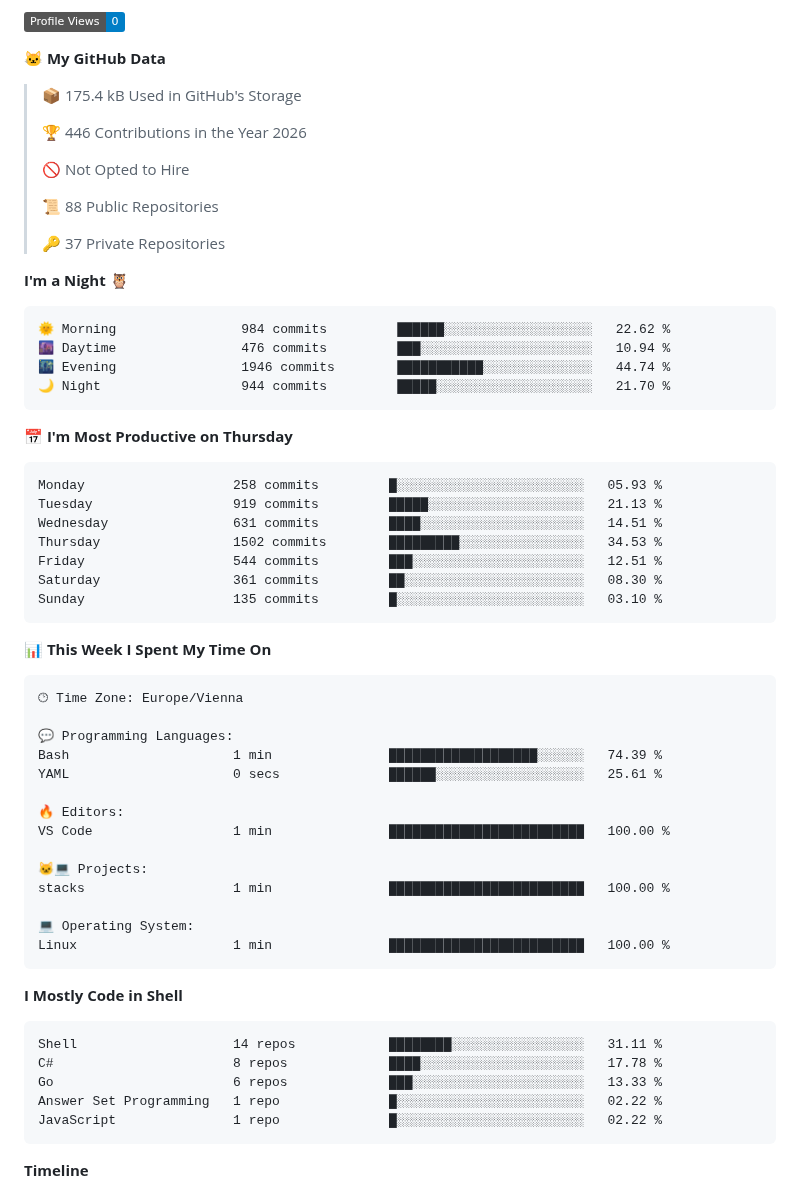
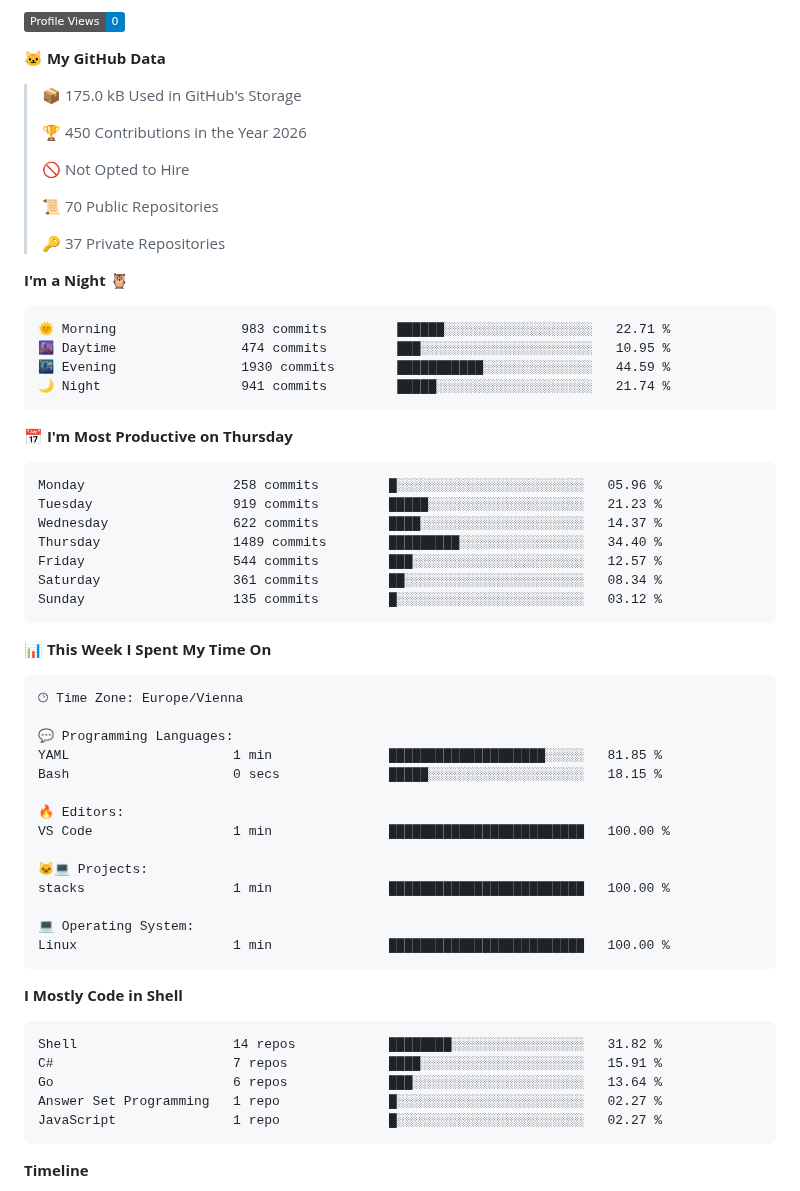
Before and after one commit to Stelzi79/Stelzi79, a Markdown page: README.md, the part around one of its changes. Drawn GitHub-style; badges without logos.

Commit message:
Updated with Dev Metrics

````diff
--- a/README.md
+++ b/README.md
@@ -11,34 +9,34 @@
 
 **🐱 My GitHub Data**
 
-> 📦 175.4 kB Used in GitHub's Storage
+> 📦 175.0 kB Used in GitHub's Storage
  >
-> 🏆 446 Contributions in the Year 2026
+> 🏆 450 Contributions in the Year 2026
  >
 > 🚫 Not Opted to Hire
  >
-> 📜 88 Public Repositories
+> 📜 70 Public Repositories
  >
 > 🔑 37 Private Repositories
  >
 **I'm a Night 🦉**
 
 ```text
-🌞 Morning                984 commits         ██████░░░░░░░░░░░░░░░░░░░   22.62 %
-🌆 Daytime                476 commits         ███░░░░░░░░░░░░░░░░░░░░░░   10.94 %
-🌃 Evening                1946 commits        ███████████░░░░░░░░░░░░░░   44.74 %
-🌙 Night                  944 commits         █████░░░░░░░░░░░░░░░░░░░░   21.70 %
+🌞 Morning                983 commits         ██████░░░░░░░░░░░░░░░░░░░   22.71 %
+🌆 Daytime                474 commits         ███░░░░░░░░░░░░░░░░░░░░░░   10.95 %
+🌃 Evening                1930 commits        ███████████░░░░░░░░░░░░░░   44.59 %
+🌙 Night                  941 commits         █████░░░░░░░░░░░░░░░░░░░░   21.74 %
 ```
 📅 **I'm Most Productive on Thursday**
 
 ```text
-Monday                   258 commits         █░░░░░░░░░░░░░░░░░░░░░░░░   05.93 %
-Tuesday                  919 commits         █████░░░░░░░░░░░░░░░░░░░░   21.13 %
-Wednesday                631 commits         ████░░░░░░░░░░░░░░░░░░░░░   14.51 %
-Thursday                 1502 commits        █████████░░░░░░░░░░░░░░░░   34.53 %
-Friday                   544 commits         ███░░░░░░░░░░░░░░░░░░░░░░   12.51 %
-Saturday                 361 commits         ██░░░░░░░░░░░░░░░░░░░░░░░   08.30 %
-Sunday                   135 commits         █░░░░░░░░░░░░░░░░░░░░░░░░   03.10 %
+Monday                   258 commits         █░░░░░░░░░░░░░░░░░░░░░░░░   05.96 %
+Tuesday                  919 commits         █████░░░░░░░░░░░░░░░░░░░░   21.23 %
+Wednesday                622 commits         ████░░░░░░░░░░░░░░░░░░░░░   14.37 %
+Thursday                 1489 commits        █████████░░░░░░░░░░░░░░░░   34.40 %
+Friday                   544 commits         ███░░░░░░░░░░░░░░░░░░░░░░   12.57 %
+Saturday                 361 commits         ██░░░░░░░░░░░░░░░░░░░░░░░   08.34 %
+Sunday                   135 commits         █░░░░░░░░░░░░░░░░░░░░░░░░   03.12 %
 ```
 
 
@@ -48,8 +46,8 @@ Sunday                   135 commits         █░░░░░░░░░░
 🕑︎ Time Zone: Europe/Vienna
 
 💬 Programming Languages:
-Bash                     1 min               ███████████████████░░░░░░   74.39 %
-YAML                     0 secs              ██████░░░░░░░░░░░░░░░░░░░   25.61 %
+YAML                     1 min               ████████████████████░░░░░   81.85 %
+Bash                     0 secs              █████░░░░░░░░░░░░░░░░░░░░   18.15 %
 
 🔥 Editors:
 VS Code                  1 min               █████████████████████████   100.00 %
@@ -64,11 +62,11 @@ Linux                    1 min               ███████████
 **I Mostly Code in Shell**
 
 ```text
-Shell                    14 repos            ████████░░░░░░░░░░░░░░░░░   31.11 %
-C#                       8 repos             ████░░░░░░░░░░░░░░░░░░░░░   17.78 %
-Go                       6 repos             ███░░░░░░░░░░░░░░░░░░░░░░   13.33 %
-Answer Set Programming   1 repo              █░░░░░░░░░░░░░░░░░░░░░░░░   02.22 %
-JavaScript               1 repo              █░░░░░░░░░░░░░░░░░░░░░░░░   02.22 %
+Shell                    14 repos            ████████░░░░░░░░░░░░░░░░░   31.82 %
+C#                       7 repos             ████░░░░░░░░░░░░░░░░░░░░░   15.91 %
+Go                       6 repos             ███░░░░░░░░░░░░░░░░░░░░░░   13.64 %
+Answer Set Programming   1 repo              █░░░░░░░░░░░░░░░░░░░░░░░░   02.27 %
+JavaScript               1 repo              █░░░░░░░░░░░░░░░░░░░░░░░░   02.27 %
 ```
 
 
````
Also changed, not shown: other parts of README.md (+1 -3 lines), assets/bar_graph.png.
